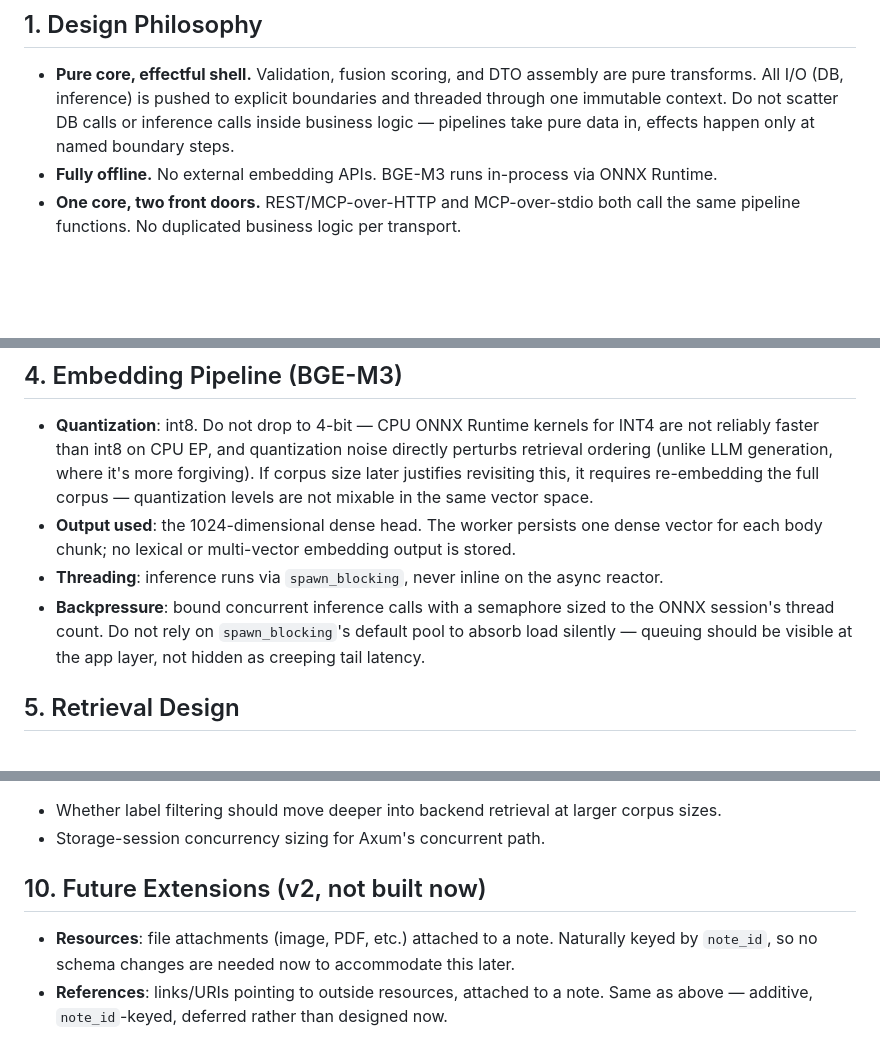
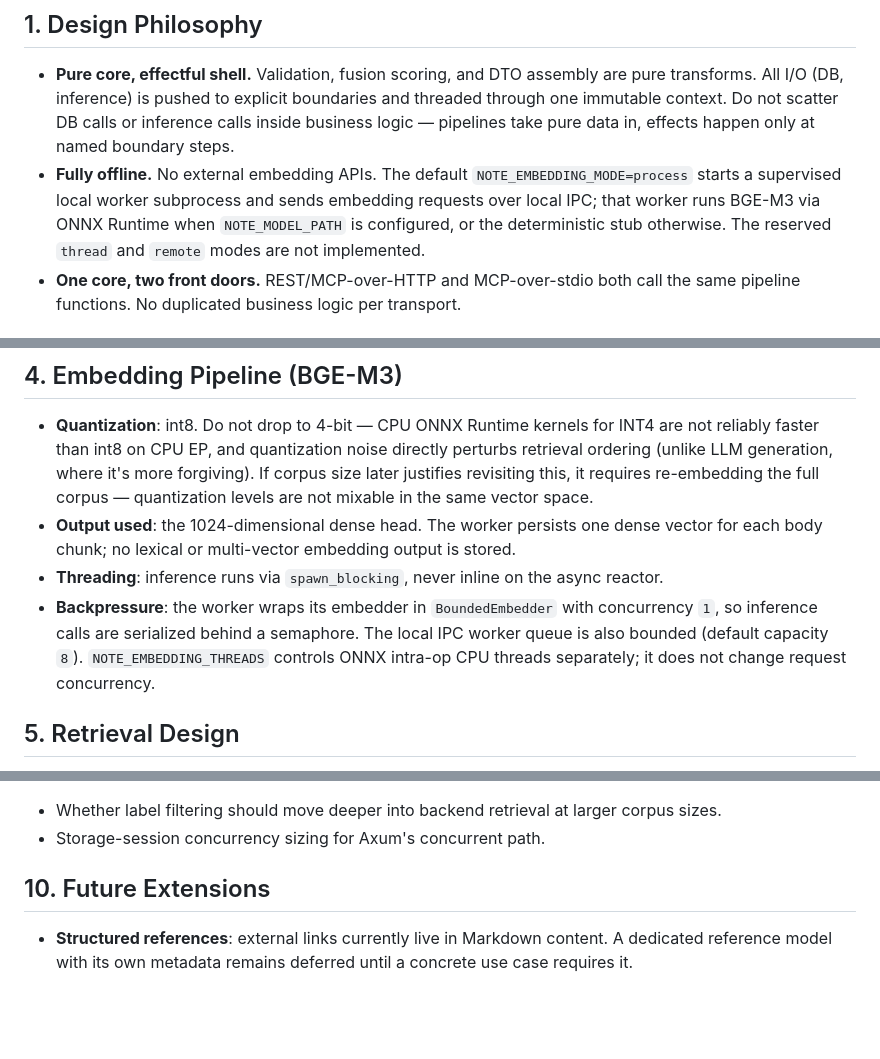
Before and after one commit to gsmlg-opt/agent-note, a Markdown page: docs/design.md, 3 parts joined by grey strips. Rendered like a GitHub page; blank space fills up the shorter version.

Commit message:
docs(design): align current runtime architecture

```diff
--- a/docs/design.md
+++ b/docs/design.md
@@ -5,7 +5,10 @@ Handoff spec for implementation. Stack: Rust (Axum, ort/ONNX Runtime, Turso Data
 ## 1. Design Philosophy
 
 - **Pure core, effectful shell.** Validation, fusion scoring, and DTO assembly are pure transforms. All I/O (DB, inference) is pushed to explicit boundaries and threaded through one immutable context. Do not scatter DB calls or inference calls inside business logic — pipelines take pure data in, effects happen only at named boundary steps.
-- **Fully offline.** No external embedding APIs. BGE-M3 runs in-process via ONNX Runtime.
+- **Fully offline.** No external embedding APIs. The default `NOTE_EMBEDDING_MODE=process` starts
+  a supervised local worker subprocess and sends embedding requests over local IPC; that worker
+  runs BGE-M3 via ONNX Runtime when `NOTE_MODEL_PATH` is configured, or the deterministic stub
+  otherwise. The reserved `thread` and `remote` modes are not implemented.
 - **One core, two front doors.** REST/MCP-over-HTTP and MCP-over-stdio both call the same pipeline functions. No duplicated business logic per transport.
 
 ## 2. System Topology
@@ -131,7 +135,10 @@ default values are based on the process working directory.
 - **Quantization**: int8. Do not drop to 4-bit — CPU ONNX Runtime kernels for INT4 are not reliably faster than int8 on CPU EP, and quantization noise directly perturbs retrieval ordering (unlike LLM generation, where it's more forgiving). If corpus size later justifies revisiting this, it requires re-embedding the full corpus — quantization levels are not mixable in the same vector space.
 - **Output used**: the 1024-dimensional dense head. The worker persists one dense vector for each body chunk; no lexical or multi-vector embedding output is stored.
 - **Threading**: inference runs via `spawn_blocking`, never inline on the async reactor.
-- **Backpressure**: bound concurrent inference calls with a semaphore sized to the ONNX session's thread count. Do not rely on `spawn_blocking`'s default pool to absorb load silently — queuing should be visible at the app layer, not hidden as creeping tail latency.
+- **Backpressure**: the worker wraps its embedder in `BoundedEmbedder` with concurrency `1`, so
+  inference calls are serialized behind a semaphore. The local IPC worker queue is also bounded
+  (default capacity `8`). `NOTE_EMBEDDING_THREADS` controls ONNX intra-op CPU threads separately;
+  it does not change request concurrency.
 
 ## 5. Retrieval Design
 
@@ -208,7 +215,7 @@ REST/UI-only.
 - Whether label filtering should move deeper into backend retrieval at larger corpus sizes.
 - Storage-session concurrency sizing for Axum's concurrent path.
 
-## 10. Future Extensions (v2, not built now)
+## 10. Future Extensions
 
-- **Resources**: file attachments (image, PDF, etc.) attached to a note. Naturally keyed by `note_id`, so no schema changes are needed now to accommodate this later.
-- **References**: links/URIs pointing to outside resources, attached to a note. Same as above — additive, `note_id`-keyed, deferred rather than designed now.
+- **Structured references**: external links currently live in Markdown content. A dedicated
+  reference model with its own metadata remains deferred until a concrete use case requires it.
```
Also changed, not shown: other parts of docs/design.md (+4 -3 lines).
